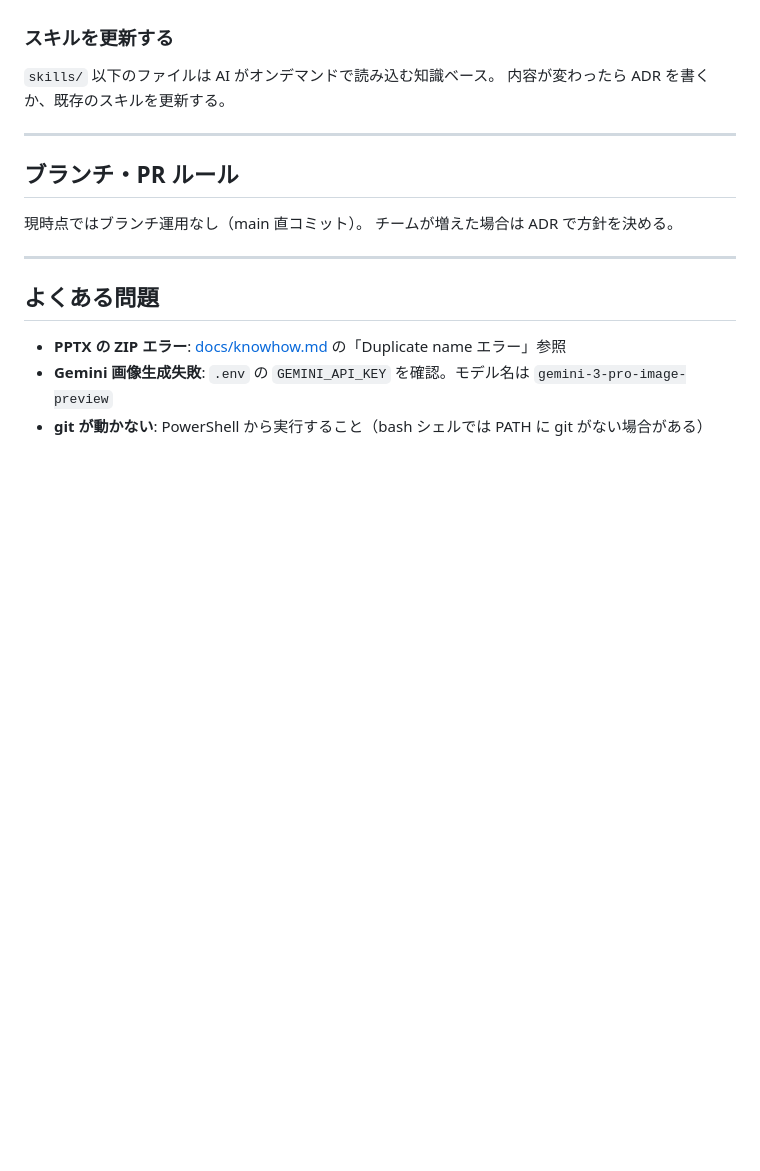
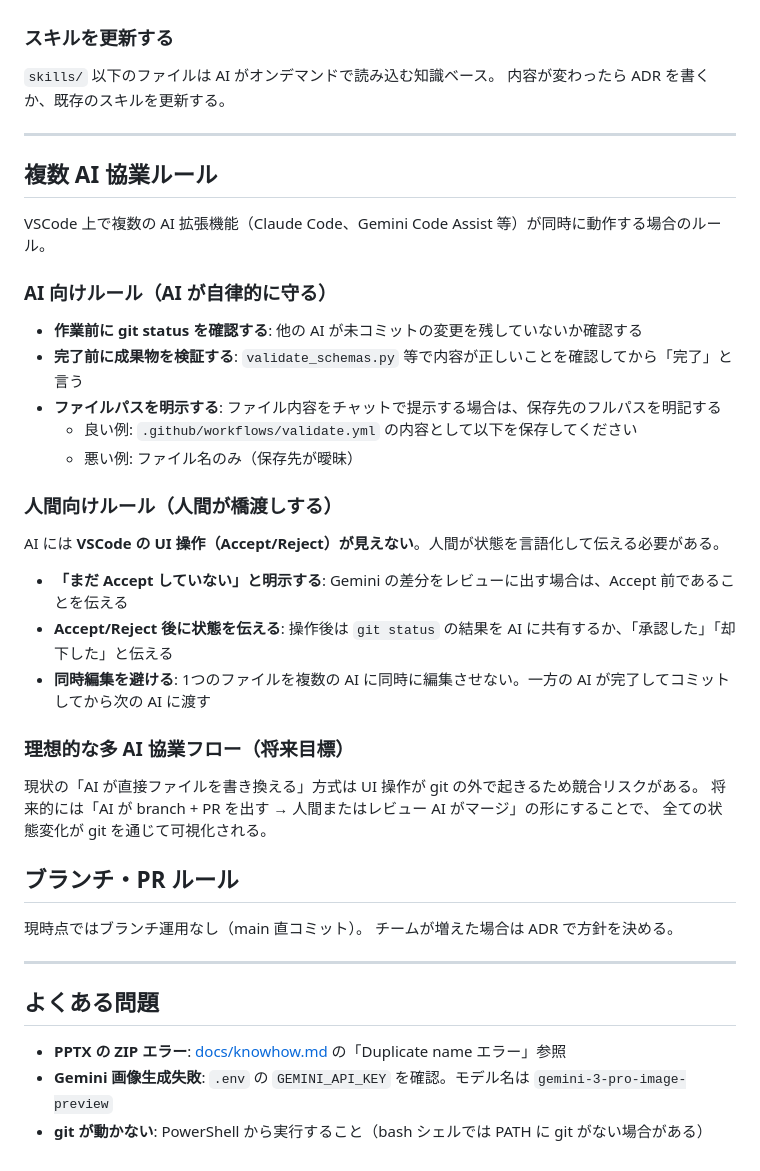
Before and after one commit to mokuda-sx/work, a Markdown page: CONTRIBUTING.md, the part around the change. Drawn GitHub-style; blank space fills up the shorter version.

Commit message:
docs: add multi-AI collaboration rules to CONTRIBUTING.md
- AI rules: check git status before work, verify before claiming done, specify full file paths
- Human rules: clarify Accept/Reject state, share git status after UI ops, avoid simultaneous edits
- Future goal: branch+PR workflow to make all state changes visible through git

Lesson learned from Gemini/Claude Code conflict (2026-02-14)

Co-Authored-By: Claude Sonnet 4.5 <noreply@anthropic.com>

```diff
--- a/CONTRIBUTING.md
+++ b/CONTRIBUTING.md
@@ -114,6 +114,32 @@ python generate_pptx.py --assemble-only --project "テスト" --template "my_tem
 
 ---
 
+## 複数 AI 協業ルール
+
+VSCode 上で複数の AI 拡張機能（Claude Code、Gemini Code Assist 等）が同時に動作する場合のルール。
+
+### AI 向けルール（AI が自律的に守る）
+
+- **作業前に git status を確認する**: 他の AI が未コミットの変更を残していないか確認する
+- **完了前に成果物を検証する**: `validate_schemas.py` 等で内容が正しいことを確認してから「完了」と言う
+- **ファイルパスを明示する**: ファイル内容をチャットで提示する場合は、保存先のフルパスを明記する
+  - 良い例: `.github/workflows/validate.yml` の内容として以下を保存してください
+  - 悪い例: ファイル名のみ（保存先が曖昧）
+
+### 人間向けルール（人間が橋渡しする）
+
+AI には **VSCode の UI 操作（Accept/Reject）が見えない**。人間が状態を言語化して伝える必要がある。
+
+- **「まだ Accept していない」と明示する**: Gemini の差分をレビューに出す場合は、Accept 前であることを伝える
+- **Accept/Reject 後に状態を伝える**: 操作後は `git status` の結果を AI に共有するか、「承認した」「却下した」と伝える
+- **同時編集を避ける**: 1つのファイルを複数の AI に同時に編集させない。一方の AI が完了してコミットしてから次の AI に渡す
+
+### 理想的な多 AI 協業フロー（将来目標）
+
+現状の「AI が直接ファイルを書き換える」方式は UI 操作が git の外で起きるため競合リスクがある。
+将来的には「AI が branch + PR を出す → 人間またはレビュー AI がマージ」の形にすることで、
+全ての状態変化が git を通じて可視化される。
+
 ## ブランチ・PR ルール
 
 現時点ではブランチ運用なし（main 直コミット）。
```
